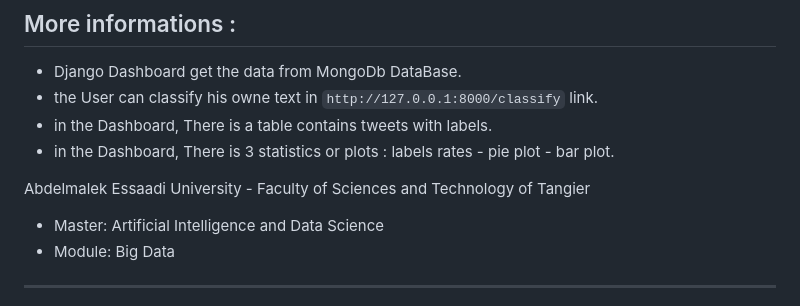
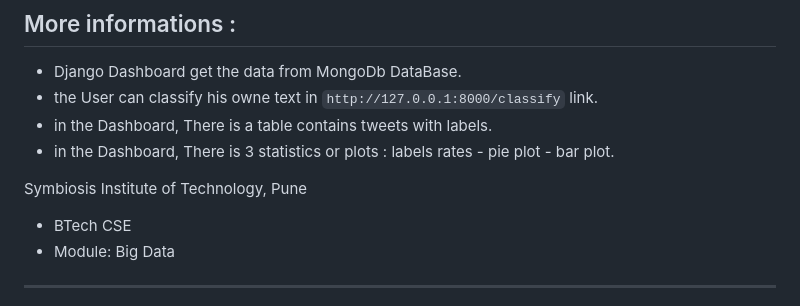
Before and after one commit to Karan7687/Real-Time-Twitter-Sentiment-Analysis, a Markdown page: README.md, the part around the change. GitHub-like rendering.

Commit message:
Modify Dashboard

```diff
--- a/README.md
+++ b/README.md
@@ -175,9 +175,9 @@ this is an img of the MongoDBCompass after Running the Kafka and Spark Streaming
 - in the Dashboard, There is a table contains tweets with labels.
 - in the Dashboard, There is 3 statistics or plots : labels rates - pie plot - bar plot.
 
-Abdelmalek Essaadi University - Faculty of Sciences and Technology of Tangier
+Symbiosis Institute of Technology, Pune
 
-- Master: Artificial Intelligence and Data Science
+- BTech CSE
 - Module: Big Data
 
 ---
```
